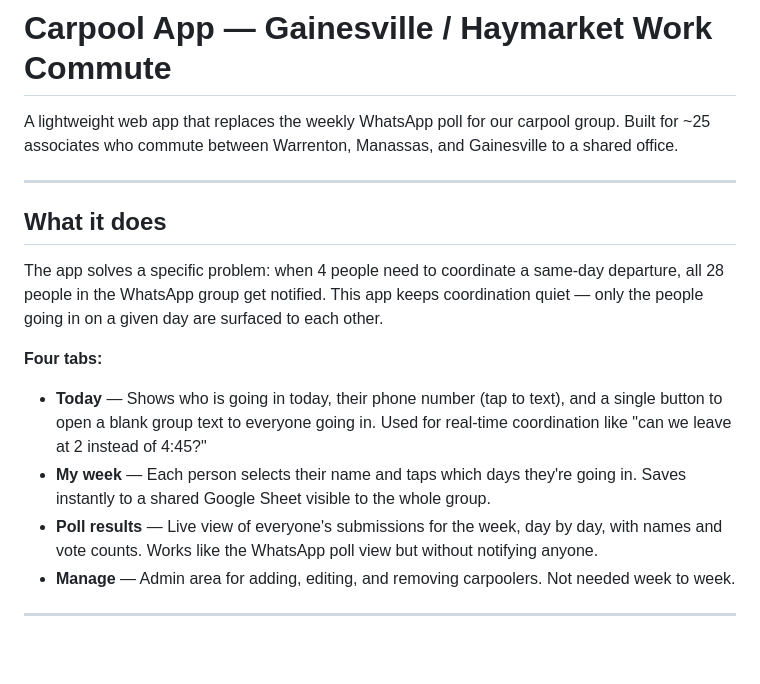
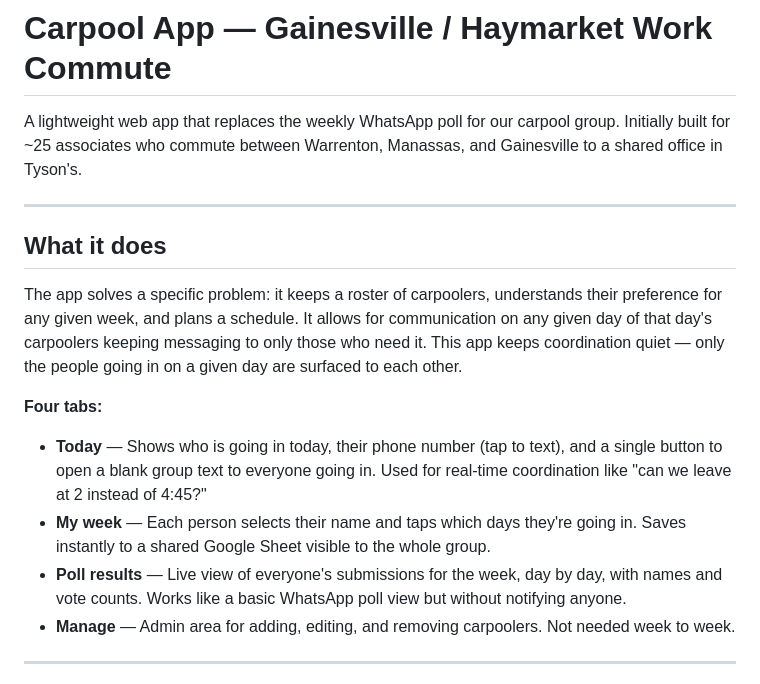
Before and after one commit to swise1130-GH/carpool, a Markdown page: README.md, the part around the change. GitHub-like rendering; blank space fills up the shorter version.

```diff
--- a/README.md
+++ b/README.md
@@ -1,18 +1,18 @@
 # Carpool App — Gainesville / Haymarket Work Commute
 
-A lightweight web app that replaces the weekly WhatsApp poll for our carpool group. Built for ~25 associates who commute between Warrenton, Manassas, and Gainesville to a shared office.
+A lightweight web app that replaces the weekly WhatsApp poll for our carpool group. Initially built for ~25 associates who commute between Warrenton, Manassas, and Gainesville to a shared office in Tyson's.
 
 ---
 
 ## What it does
 
-The app solves a specific problem: when 4 people need to coordinate a same-day departure, all 28 people in the WhatsApp group get notified. This app keeps coordination quiet — only the people going in on a given day are surfaced to each other.
+The app solves a specific problem: it keeps a roster of carpoolers, understands their preference for any given week, and plans a schedule.  It allows for communication on any given day of that day's carpoolers keeping messaging to only those who need it.  This app keeps coordination quiet — only the people going in on a given day are surfaced to each other.
 
 **Four tabs:**
 
 - **Today** — Shows who is going in today, their phone number (tap to text), and a single button to open a blank group text to everyone going in. Used for real-time coordination like "can we leave at 2 instead of 4:45?"
 - **My week** — Each person selects their name and taps which days they're going in. Saves instantly to a shared Google Sheet visible to the whole group.
-- **Poll results** — Live view of everyone's submissions for the week, day by day, with names and vote counts. Works like the WhatsApp poll view but without notifying anyone.
+- **Poll results** — Live view of everyone's submissions for the week, day by day, with names and vote counts. Works like a basic WhatsApp poll view but without notifying anyone.
 - **Manage** — Admin area for adding, editing, and removing carpoolers. Not needed week to week.
 
 ---
```
